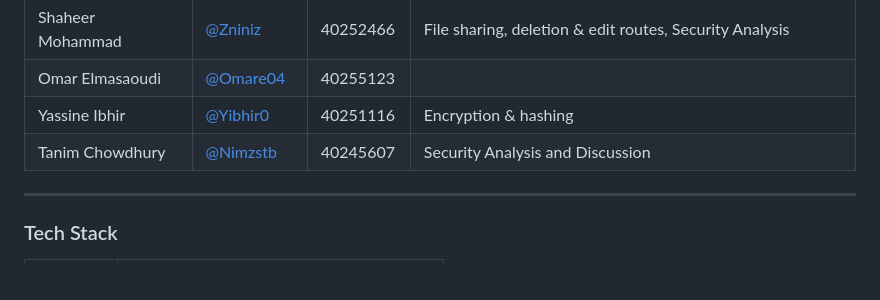
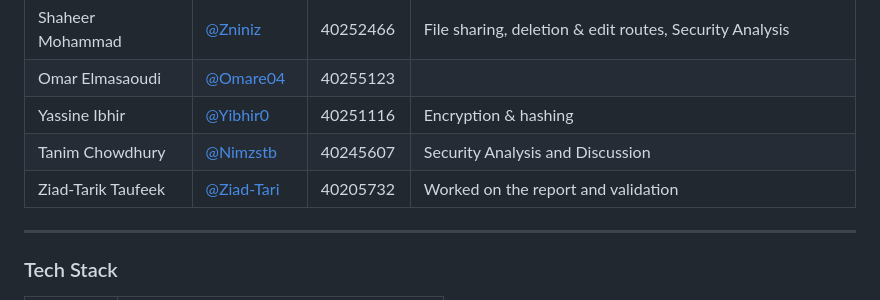
Before and after one commit to codedsami/SOEN-321-Project, a Markdown page: README.md, the part around the change. GitHub-like rendering; blank space fills up the shorter version.

```diff
--- a/README.md
+++ b/README.md
@@ -20,6 +20,8 @@ and key derivation (PBKDF2). The server stores only ciphertext and never persist
 | Omar Elmasaoudi | [@Omare04](https://github.com/Omare04) | 40255123 | |
 | Yassine Ibhir | [@Yibhir0](https://github.com/Yibhir0) | 40251116 | Encryption & hashing |
 | Tanim Chowdhury | [@Nimzstb](https://github.com/Nimzstb) | 40245607 | Security Analysis and Discussion |
+| Ziad-Tarik Taufeek | [@Ziad-Tari](https://github.com/Ziad-Tari) | 40205732 | Worked on the report and validation |
+
 
 ---
 
```
